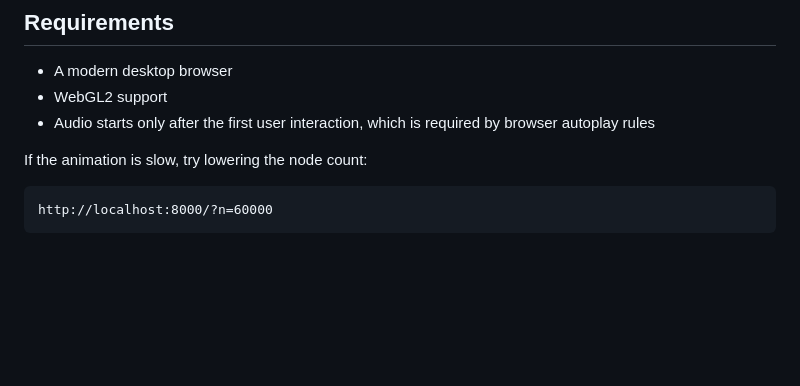
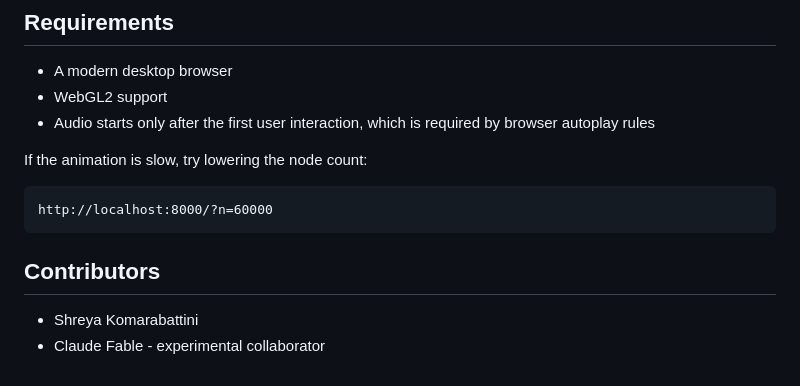
Before and after one commit to Shreyakb301/the-map-of-everything, a Markdown page: README.md, the part around the change. Drawn GitHub-style; blank space fills up the shorter version.

Commit message:
Credit Claude Fable as a contributor

````diff
--- a/README.md
+++ b/README.md
@@ -106,3 +106,8 @@ If the animation is slow, try lowering the node count:
 ```text
 http://localhost:8000/?n=60000
 ```
+
+## Contributors
+
+- Shreya Komarabattini
+- Claude Fable - experimental collaborator
````
